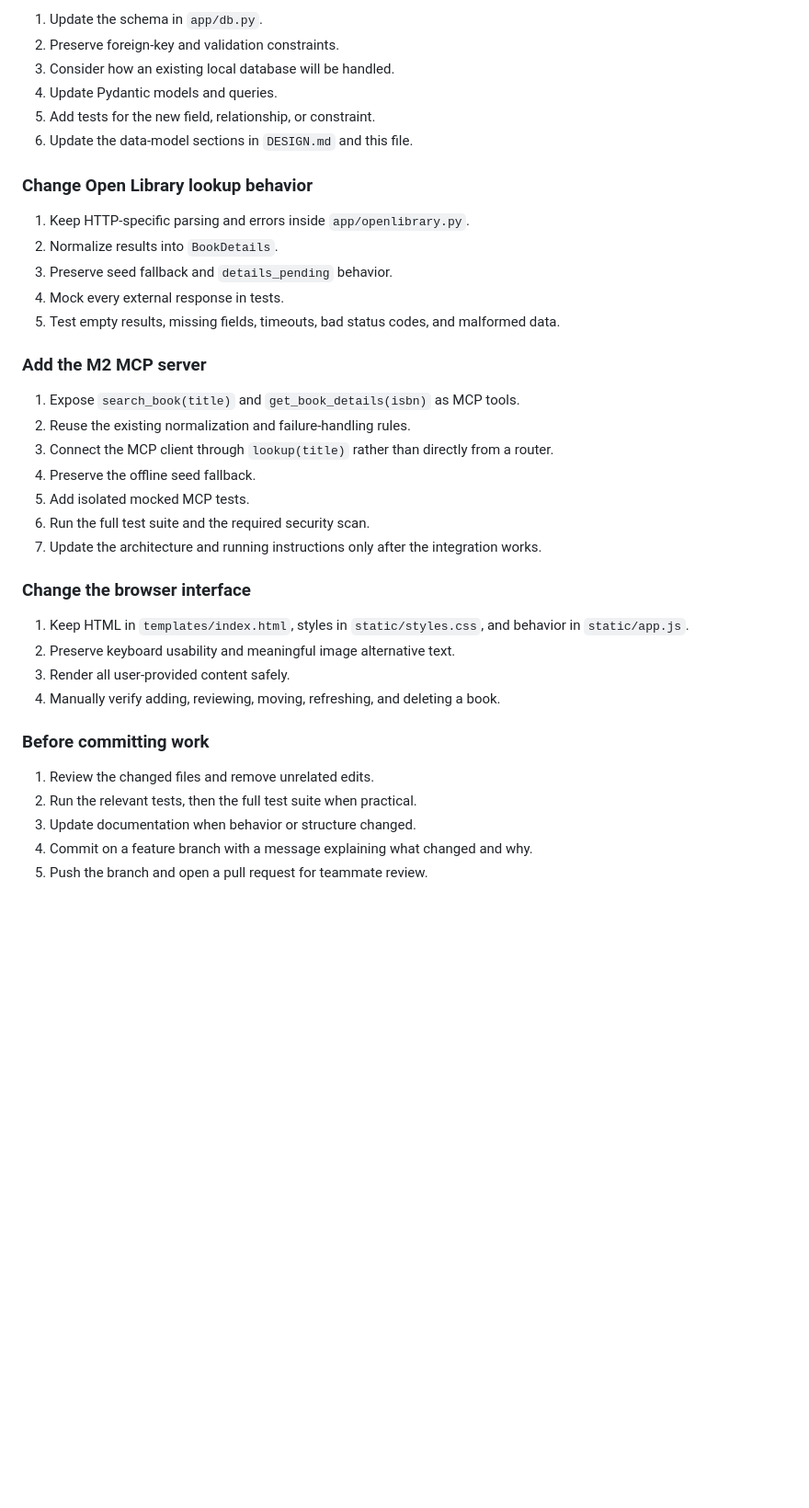
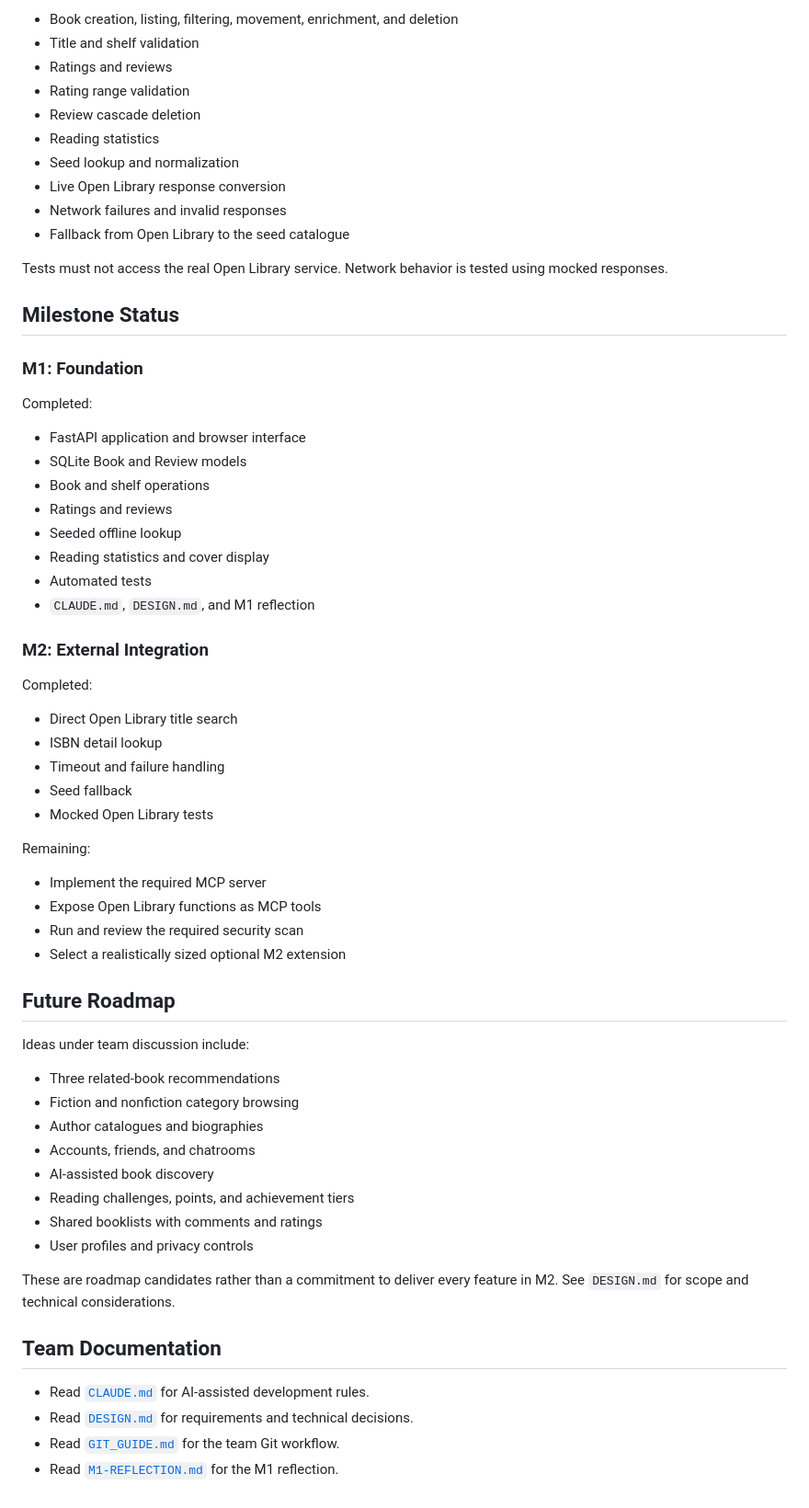
Before and after one commit to kakeiz824-png/ELEC-A-Gourp-2, a Markdown page: README.md, the part around one of its changes. Shown at 92% size. Rendered like a GitHub page; blank space fills up the shorter version.

Commit message:
Add files via upload
Restore README after accidental overwrite

```diff
--- a/README.md
+++ b/README.md
@@ -231,41 +204,67 @@ Open Library is keyless. Never add or request an API key for the current integra
 
-1. Update the schema in `app/db.py`.
-2. Preserve foreign-key and validation constraints.
-3. Consider how an existing local database will be handled.
-4. Update Pydantic models and queries.
-5. Add tests for the new field, relationship, or constraint.
-6. Update the data-model sections in `DESIGN.md` and this file.
+- Book creation, listing, filtering, movement, enrichment, and deletion
+- Title and shelf validation
+- Ratings and reviews
+- Rating range validation
+- Review cascade deletion
+- Reading statistics
+- Seed lookup and normalization
+- Live Open Library response conversion
+- Network failures and invalid responses
+- Fallback from Open Library to the seed catalogue
 
-### Change Open Library lookup behavior
+Tests must not access the real Open Library service. Network behavior is tested using mocked responses.
 
-1. Keep HTTP-specific parsing and errors inside `app/openlibrary.py`.
-2. Normalize results into `BookDetails`.
-3. Preserve seed fallback and `details_pending` behavior.
-4. Mock every external response in tests.
-5. Test empty results, missing fields, timeouts, bad status codes, and malformed data.
+## Milestone Status
 
-### Add the M2 MCP server
+### M1: Foundation
 
-1. Expose `search_book(title)` and `get_book_details(isbn)` as MCP tools.
-2. Reuse the existing normalization and failure-handling rules.
-3. Connect the MCP client through `lookup(title)` rather than directly from a router.
-4. Preserve the offline seed fallback.
-5. Add isolated mocked MCP tests.
-6. Run the full test suite and the required security scan.
-7. Update the architecture and running instructions only after the integration works.
+Completed:
 
-### Change the browser interface
+- FastAPI application and browser interface
+- SQLite Book and Review models
+- Book and shelf operations
+- Ratings and reviews
+- Seeded offline lookup
+- Reading statistics and cover display
+- Automated tests
+- `CLAUDE.md`, `DESIGN.md`, and M1 reflection
 
-1. Keep HTML in `templates/index.html`, styles in `static/styles.css`, and behavior in
-   `static/app.js`.
-2. Preserve keyboard usability and meaningful image alternative text.
-3. Render all user-provided content safely.
-4. Manually verify adding, reviewing, moving, refreshing, and deleting a book.
+### M2: External Integration
 
-### Before committing work
+Completed:
 
-1. Review the changed files and remove unrelated edits.
-2. Run the relevant tests, then the full test suite when practical.
-3. Update documentation when behavior or structure changed.
-4. Commit on a feature branch with a message explaining what changed and why.
-5. Push the branch and open a pull request for teammate review.
+- Direct Open Library title search
+- ISBN detail lookup
+- Timeout and failure handling
+- Seed fallback
+- Mocked Open Library tests
+
+Remaining:
+
+- Implement the required MCP server
+- Expose Open Library functions as MCP tools
+- Run and review the required security scan
+- Select a realistically sized optional M2 extension
+
+## Future Roadmap
+
+Ideas under team discussion include:
+
+- Three related-book recommendations
+- Fiction and nonfiction category browsing
+- Author catalogues and biographies
+- Accounts, friends, and chatrooms
+- AI-assisted book discovery
+- Reading challenges, points, and achievement tiers
+- Shared booklists with comments and ratings
+- User profiles and privacy controls
+
+These are roadmap candidates rather than a commitment to deliver every feature in M2. See `DESIGN.md` for scope and technical considerations.
+
+## Team Documentation
+
+- Read [`CLAUDE.md`](CLAUDE.md) for AI-assisted development rules.
+- Read [`DESIGN.md`](DESIGN.md) for requirements and technical decisions.
+- Read [`GIT_GUIDE.md`](GIT_GUIDE.md) for the team Git workflow.
+- Read [`M1-REFLECTION.md`](M1-REFLECTION.md) for the M1 reflection.
```
Also changed, not shown: other parts of README.md (+141 -168 lines).
